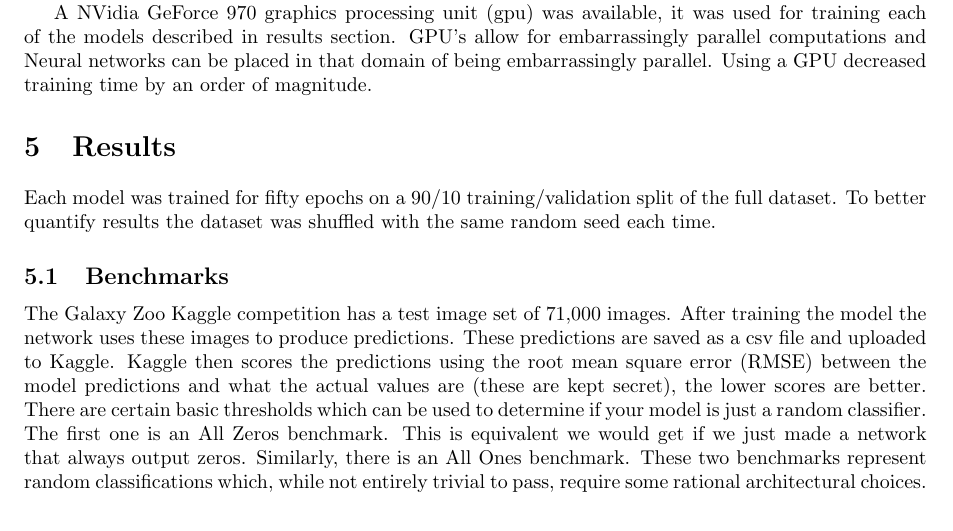
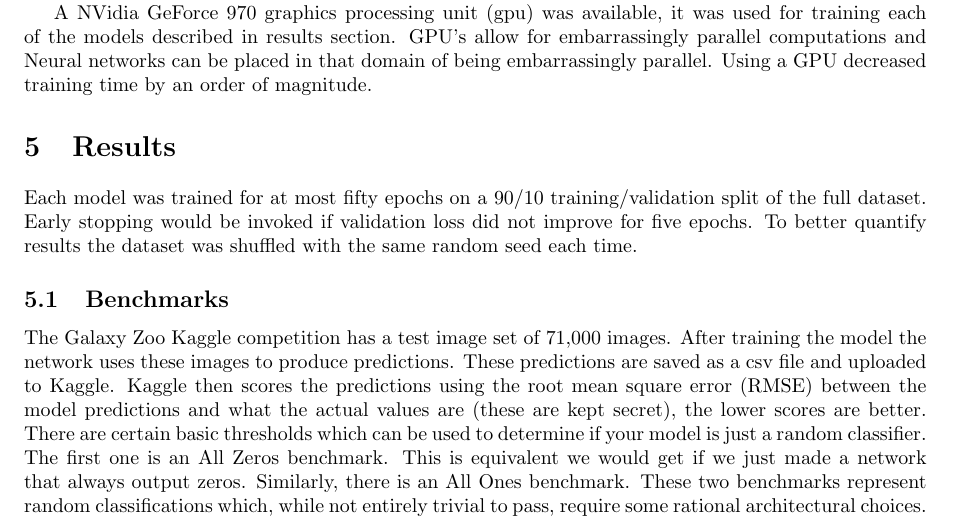
Before and after one commit to diegocasmo/ml-project, a LaTeX document (report/main.tex, which reads report/sections/results.tex): part of page 5 of 7, cut so that both start at the same text. Compiled offline with pdfLaTeX.

Commit message:
expanded experiment description

```diff
--- a/report/sections/results.tex
+++ b/report/sections/results.tex
@@ -7,7 +7,7 @@
 % RMSE(y,\hat{y}) = \sqrt{\frac{1}{n}  \sum_{i=1}^{n} (y_i - \hat{y}_i)}
 % \end{equation}
 
-Each model was trained for fifty epochs on a 90/10 training/validation split of the full dataset. To better quantify results the dataset was shuffled with the same random seed each time.
+Each model was trained for at most fifty epochs on a 90/10 training/validation split of the full dataset. Early stopping would be invoked if validation loss did not improve for five epochs. To better quantify results the dataset was shuffled with the same random seed each time.
 
 \subsection{Benchmarks}
 The Galaxy Zoo Kaggle competition has a test image set of 71,000 images. After training the model the network uses these images to produce predictions. These predictions are saved as a csv file and uploaded to Kaggle. Kaggle then scores the predictions using the root mean square error (RMSE) between the model predictions and what the actual values are (these are kept secret), the lower scores are better. There are certain basic thresholds which can be used to determine if your model is just a random classifier. The first one is an All Zeros benchmark. This is equivalent we would get if we just made a network that always output zeros. Similarly, there is an All Ones benchmark. These two benchmarks represent random classifications which, while not entirely trivial to pass, require some rational architectural choices. The final benchmark is harder, a Central Pixel benchmark, which are the predictions if the inputs were simply the central pixel RGB value in each training image. Very early implementations could pass the all ones benchmark, later fully trained ones pass the central pixel benchmark with ease. From here out we will report our results based on the RMSE score Kaggle gives us.
```
